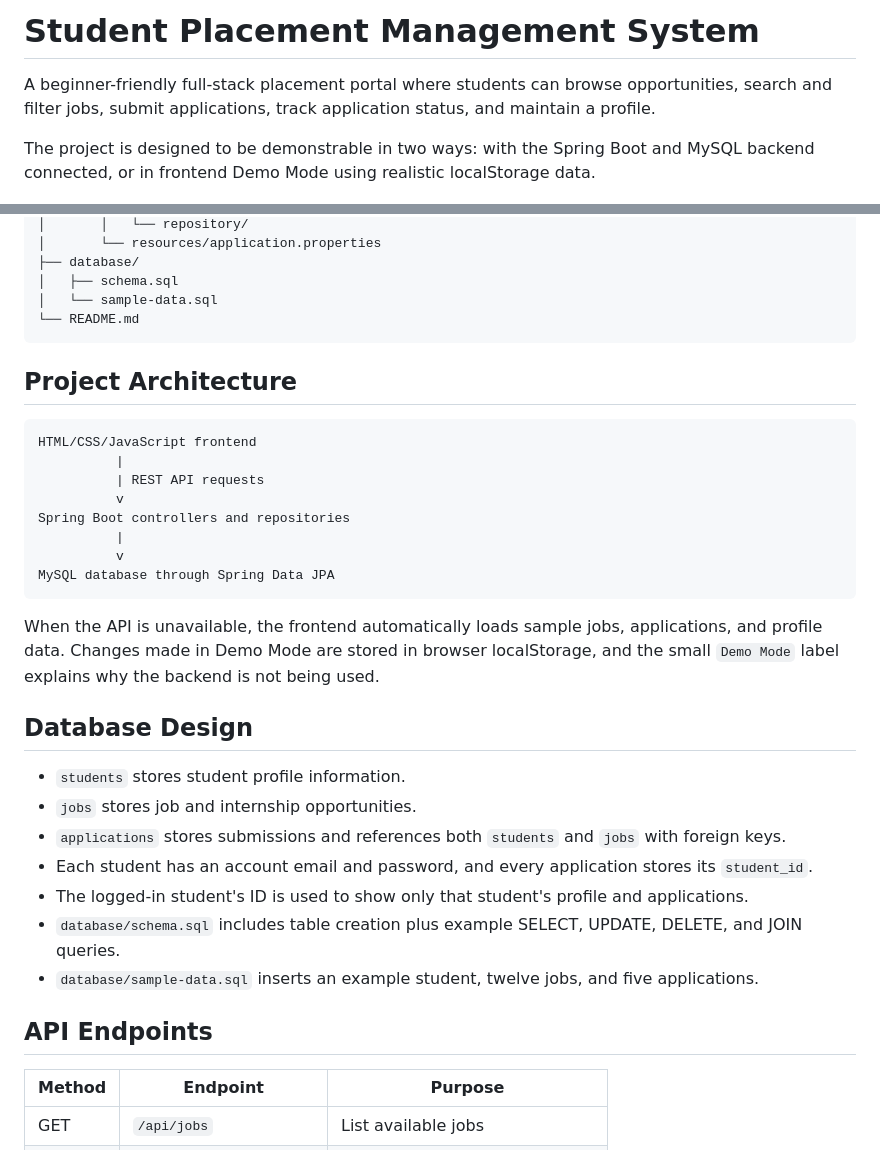
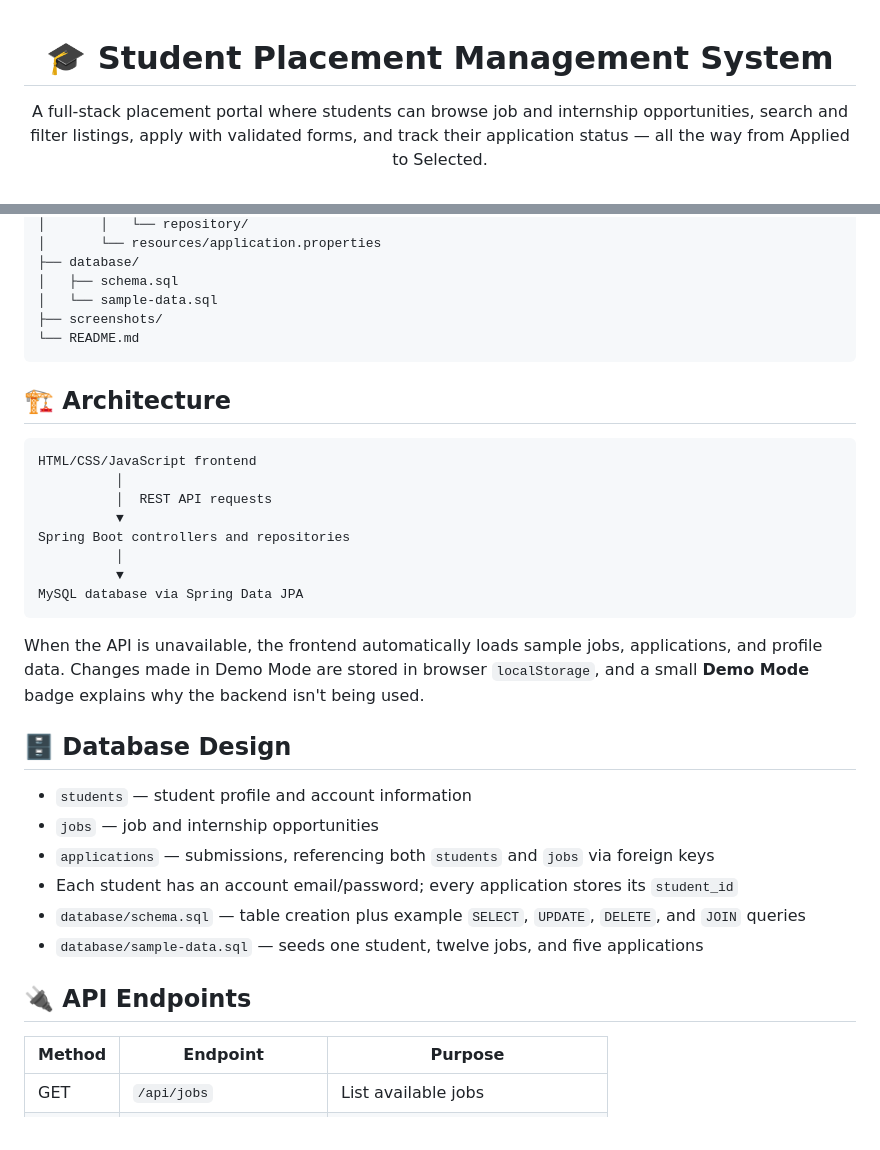
Before and after one commit to 07Anushka05/student-placement-management-system, a Markdown page: student-placement-management-system (3)/student-placement-management-system/README.md, 2 parts joined by grey strips. GitHub-like rendering.

````diff
--- a/student-placement-management-system (3)/student-placement-management-system/README.md
+++ b/student-placement-management-system (3)/student-placement-management-system/README.md
@@ -1,6 +1,6 @@
-# Student Placement Management System
+<div align="center">
 
-A beginner-friendly full-stack placement portal where students can browse opportunities, search and filter jobs, submit applications, track application status, and maintain a profile.
+# 🎓 Student Placement Management System
 
-The project is designed to be demonstrable in two ways: with the Spring Boot and MySQL backend connected, or in frontend Demo Mode using realistic localStorage data.
+A full-stack placement portal where students can browse job and internship opportunities, search and filter listings, apply with validated forms, and track their application status — all the way from Applied to Selected.
 
@@ -53,35 +84,35 @@ student-placement-management-system/
 ├── database/
 │   ├── schema.sql
 │   └── sample-data.sql
+├── screenshots/
 └── README.md
 ```
 
-## Project Architecture
+## 🏗️ Architecture
 
 ```text
 HTML/CSS/JavaScript frontend
-          |
-          | REST API requests
-          v
+          │
+          │  REST API requests
+          ▼
 Spring Boot controllers and repositories
-          |
-          v
-MySQL database through Spring Data JPA
+          │
+          ▼
+MySQL database via Spring Data JPA
 ```
 
-When the API is unavailable, the frontend automatically loads sample jobs, applications, and profile data. Changes made in Demo Mode are stored in browser localStorage, and the small `Demo Mode` label explains why the backend is not being used.
+When the API is unavailable, the frontend automatically loads sample jobs, applications, and profile data. Changes made in Demo Mode are stored in browser `localStorage`, and a small **Demo Mode** badge explains why the backend isn't being used.
 
-## Database Design
+## 🗄️ Database Design
 
-- `students` stores student profile information.
-- `jobs` stores job and internship opportunities.
-- `applications` stores submissions and references both `students` and `jobs` with foreign keys.
-- Each student has an account email and password, and every application stores its `student_id`.
-- The logged-in student's ID is used to show only that student's profile and applications.
-- `database/schema.sql` includes table creation plus example SELECT, UPDATE, DELETE, and JOIN queries.
-- `database/sample-data.sql` inserts an example student, twelve jobs, and five applications.
+- `students` — student profile and account information
+- `jobs` — job and internship opportunities
+- `applications` — submissions, referencing both `students` and `jobs` via foreign keys
+- Each student has an account email/password; every application stores its `student_id`
+- `database/schema.sql` — table creation plus example `SELECT`, `UPDATE`, `DELETE`, and `JOIN` queries
+- `database/sample-data.sql` — seeds one student, twelve jobs, and five applications
 
-## API Endpoints
+## 🔌 API Endpoints
 
 | Method | Endpoint | Purpose |
 |---|---|---|
````
Also changed, not shown: other parts of student-placement-management-system (3)/student-placement-management-system/README.md (+74 -61 lines).
